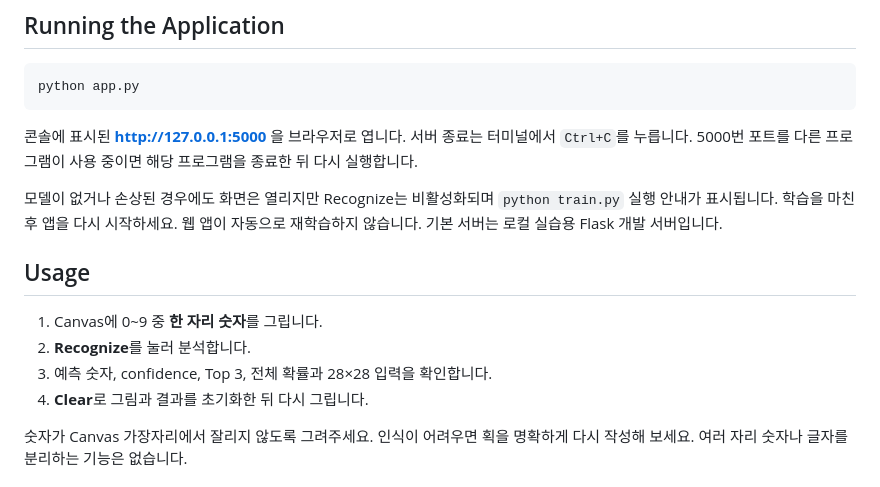
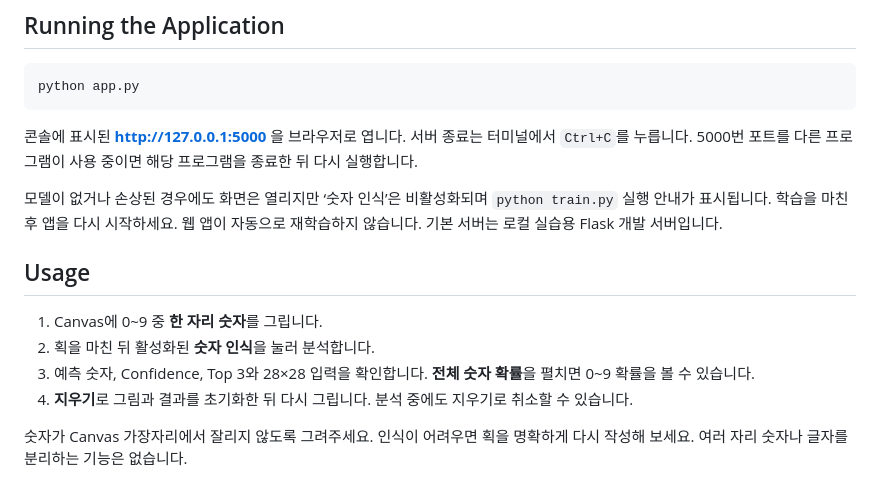
Before and after one commit to gsj118/handwritten-digit-recognition, a Markdown page: README.md, the part around one of its changes. GitHub-like rendering.

```diff
--- a/README.md
+++ b/README.md
@@ -164,14 +194,14 @@ python app.py
 
 콘솔에 표시된 **[http://127.0.0.1:5000](http://127.0.0.1:5000)** 을 브라우저로 엽니다. 서버 종료는 터미널에서 `Ctrl+C`를 누릅니다. 5000번 포트를 다른 프로그램이 사용 중이면 해당 프로그램을 종료한 뒤 다시 실행합니다.
 
-모델이 없거나 손상된 경우에도 화면은 열리지만 Recognize는 비활성화되며 `python train.py` 실행 안내가 표시됩니다. 학습을 마친 후 앱을 다시 시작하세요. 웹 앱이 자동으로 재학습하지 않습니다. 기본 서버는 로컬 실습용 Flask 개발 서버입니다.
+모델이 없거나 손상된 경우에도 화면은 열리지만 ‘숫자 인식’은 비활성화되며 `python train.py` 실행 안내가 표시됩니다. 학습을 마친 후 앱을 다시 시작하세요. 웹 앱이 자동으로 재학습하지 않습니다. 기본 서버는 로컬 실습용 Flask 개발 서버입니다.
 
 ## Usage
 
 1. Canvas에 0~9 중 **한 자리 숫자**를 그립니다.
-2. **Recognize**를 눌러 분석합니다.
-3. 예측 숫자, confidence, Top 3, 전체 확률과 28×28 입력을 확인합니다.
-4. **Clear**로 그림과 결과를 초기화한 뒤 다시 그립니다.
+2. 획을 마친 뒤 활성화된 **숫자 인식**을 눌러 분석합니다.
+3. 예측 숫자, Confidence, Top 3와 28×28 입력을 확인합니다. **전체 숫자 확률**을 펼치면 0~9 확률을 볼 수 있습니다.
+4. **지우기**로 그림과 결과를 초기화한 뒤 다시 그립니다. 분석 중에도 지우기로 취소할 수 있습니다.
 
 숫자가 Canvas 가장자리에서 잘리지 않도록 그려주세요. 인식이 어려우면 획을 명확하게 다시 작성해 보세요. 여러 자리 숫자나 글자를 분리하는 기능은 없습니다.
 
```
Also changed, not shown: other parts of README.md (+48 -9 lines), docs/HCI_UX_REFINEMENT.md (added, +170 -0 lines), docs/hci_after.png (added), 4 other files.
